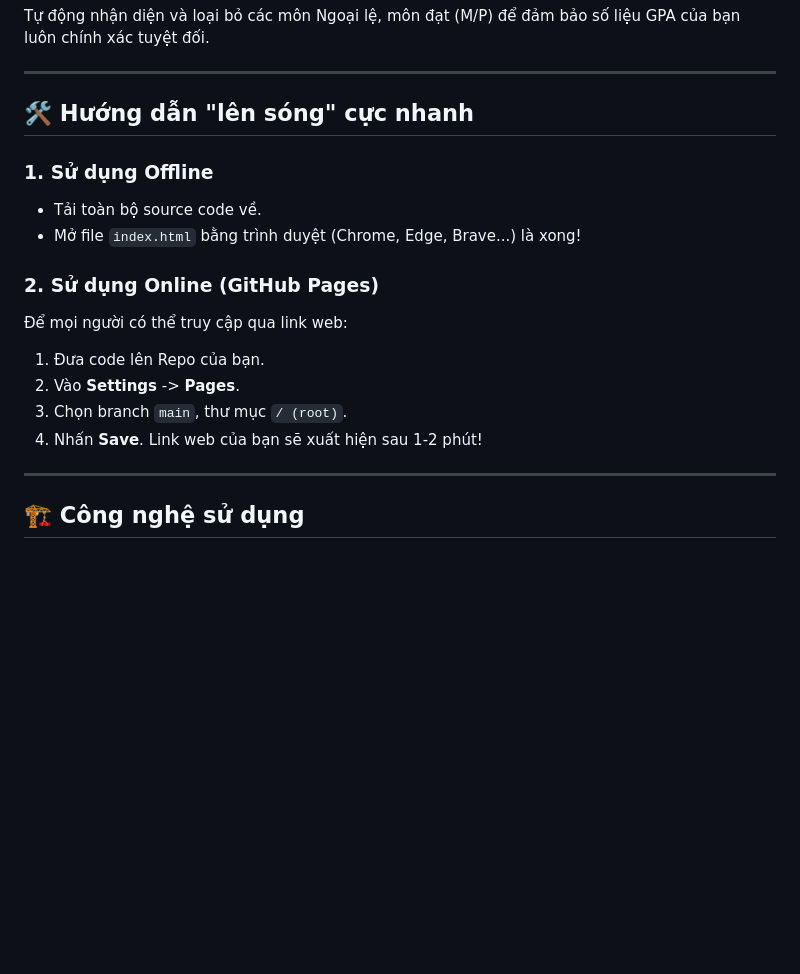
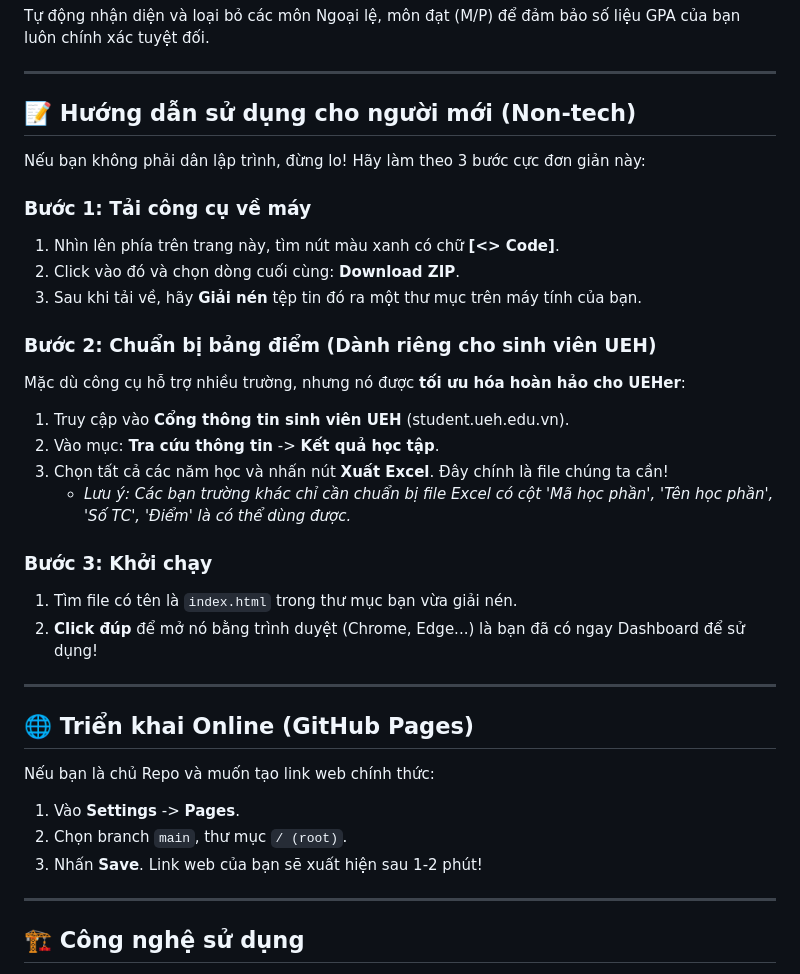
Before and after one commit to KiettranFNF002/Stress_Test_My_GPA, a Markdown page: README.md, the part around the change. GitHub-like rendering; blank space fills up the shorter version.

Commit message:
docs: add detailed usage guide for non-tech users and UEH focus

```diff
--- a/README.md
+++ b/README.md
@@ -39,18 +39,34 @@ Tự động nhận diện và loại bỏ các môn Ngoại lệ, môn đạt (
 
 ---
 
-## 🛠️ Hướng dẫn "lên sóng" cực nhanh
+## 📝 Hướng dẫn sử dụng cho người mới (Non-tech)
 
-### 1. Sử dụng Offline
-- Tải toàn bộ source code về.
-- Mở file `index.html` bằng trình duyệt (Chrome, Edge, Brave...) là xong!
+Nếu bạn không phải dân lập trình, đừng lo! Hãy làm theo 3 bước cực đơn giản này:
 
-### 2. Sử dụng Online (GitHub Pages)
-Để mọi người có thể truy cập qua link web:
-1. Đưa code lên Repo của bạn.
-2. Vào **Settings** -> **Pages**.
-3. Chọn branch `main`, thư mục `/ (root)`.
-4. Nhấn **Save**. Link web của bạn sẽ xuất hiện sau 1-2 phút!
+### Bước 1: Tải công cụ về máy
+1. Nhìn lên phía trên trang này, tìm nút màu xanh có chữ **[<> Code]**.
+2. Click vào đó và chọn dòng cuối cùng: **Download ZIP**.
+3. Sau khi tải về, hãy **Giải nén** tệp tin đó ra một thư mục trên máy tính của bạn.
+
+### Bước 2: Chuẩn bị bảng điểm (Dành riêng cho sinh viên UEH)
+Mặc dù công cụ hỗ trợ nhiều trường, nhưng nó được **tối ưu hóa hoàn hảo cho UEHer**:
+1. Truy cập vào **Cổng thông tin sinh viên UEH** (student.ueh.edu.vn).
+2. Vào mục: **Tra cứu thông tin** -> **Kết quả học tập**.
+3. Chọn tất cả các năm học và nhấn nút **Xuất Excel**. Đây chính là file chúng ta cần!
+   * *Lưu ý: Các bạn trường khác chỉ cần chuẩn bị file Excel có cột 'Mã học phần', 'Tên học phần', 'Số TC', 'Điểm' là có thể dùng được.*
+
+### Bước 3: Khởi chạy
+1. Tìm file có tên là `index.html` trong thư mục bạn vừa giải nén.
+2. **Click đúp** để mở nó bằng trình duyệt (Chrome, Edge...) là bạn đã có ngay Dashboard để sử dụng!
+
+---
+
+## 🌐 Triển khai Online (GitHub Pages)
+
+Nếu bạn là chủ Repo và muốn tạo link web chính thức:
+1. Vào **Settings** -> **Pages**.
+2. Chọn branch `main`, thư mục `/ (root)`.
+3. Nhấn **Save**. Link web của bạn sẽ xuất hiện sau 1-2 phút!
 
 ---
 
```
